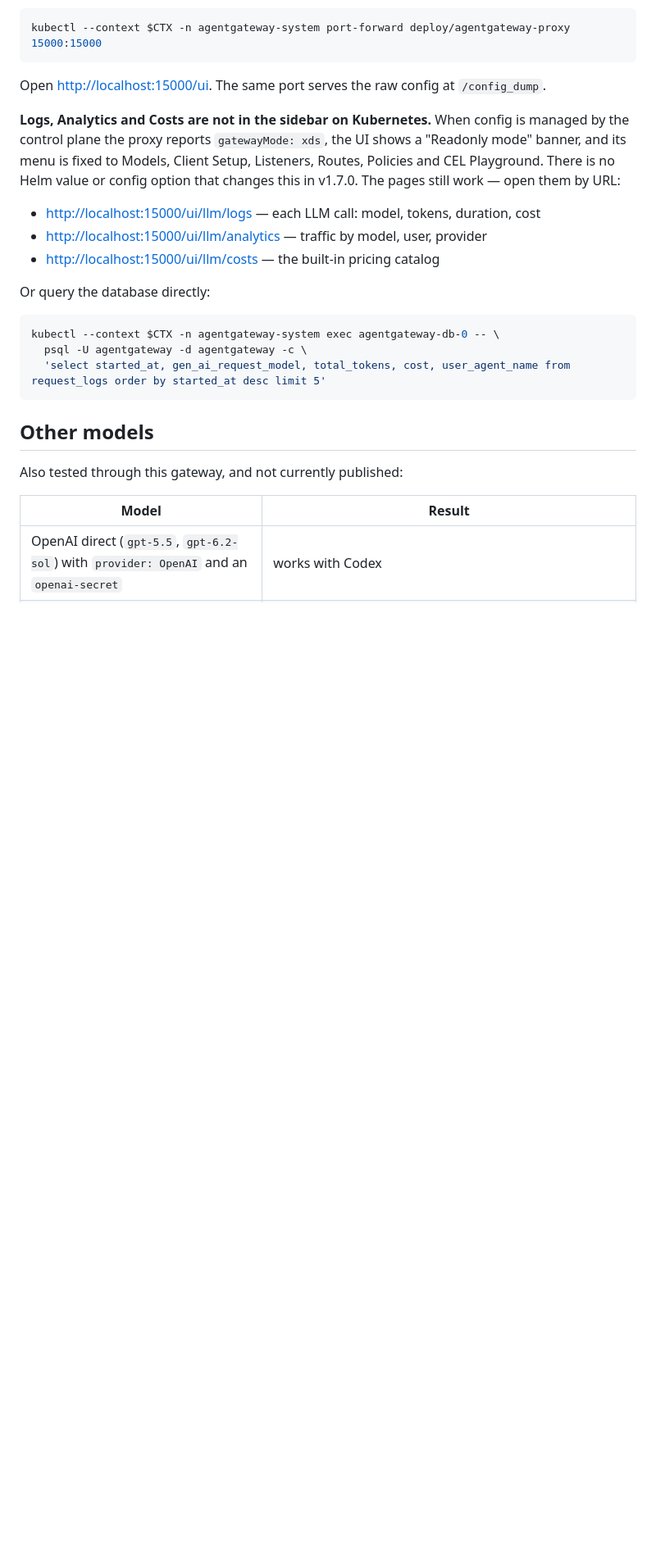
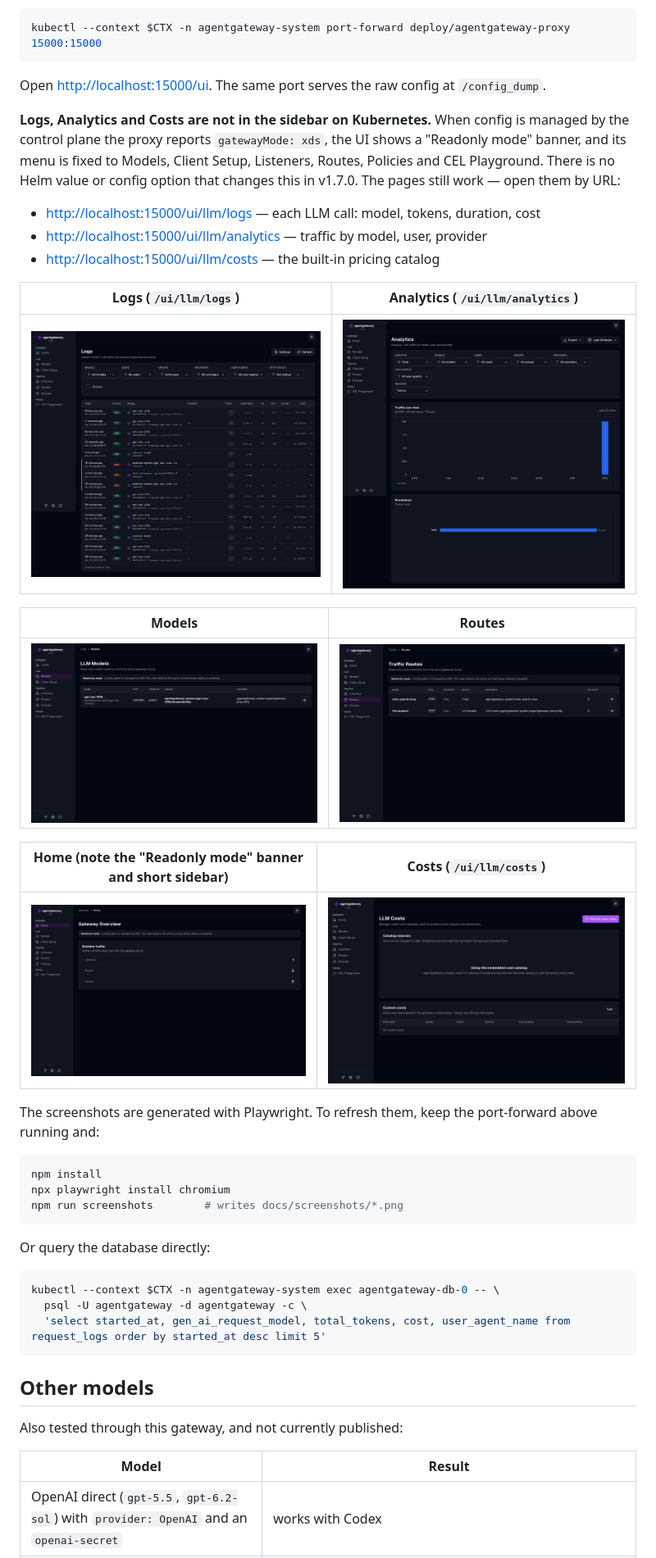
Before and after one commit to sebbycorp/agentgateway-oss-k8s, a Markdown page: README.md, the part around one of its changes. Shown at 82% size. Drawn GitHub-style; pictures changed too: docs/screenshots/analytics.png (added), docs/screenshots/costs.png (added), docs/screenshots/home.png (added); blank space fills up the shorter version.

````diff
--- a/README.md
+++ b/README.md
@@ -370,6 +372,26 @@ or config option that changes this in v1.7.0. The pages still work — open them
 - <http://localhost:15000/ui/llm/analytics> — traffic by model, user, provider
 - <http://localhost:15000/ui/llm/costs> — the built-in pricing catalog
 
+| Logs (`/ui/llm/logs`) | Analytics (`/ui/llm/analytics`) |
+|---|---|
+| ![Logs page listing each LLM call with model, tokens, duration and cost](docs/screenshots/logs.png) | ![Analytics page charting tokens, calls and cost over time](docs/screenshots/analytics.png) |
+
+| Models | Routes |
+|---|---|
+| ![Models page showing gpt-oss-120b](docs/screenshots/models.png) | ![Routes page showing the MCP and LLM routes](docs/screenshots/routes.png) |
+
+| Home (note the "Readonly mode" banner and short sidebar) | Costs (`/ui/llm/costs`) |
+|---|---|
+| ![Gateway overview in read-only mode](docs/screenshots/home.png) | ![Costs page using the embedded pricing catalog](docs/screenshots/costs.png) |
+
+The screenshots are generated with Playwright. To refresh them, keep the port-forward above running and:
+
+```sh
+npm install
+npx playwright install chromium
+npm run screenshots        # writes docs/screenshots/*.png
+```
+
 Or query the database directly:
 
 ```sh
````
Also changed, not shown: other parts of README.md (+2 -0 lines), 4 other files.
